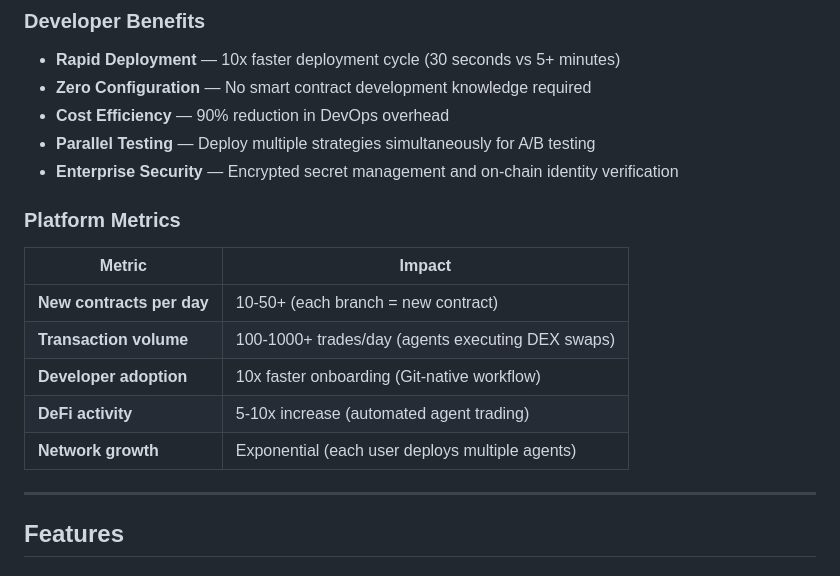
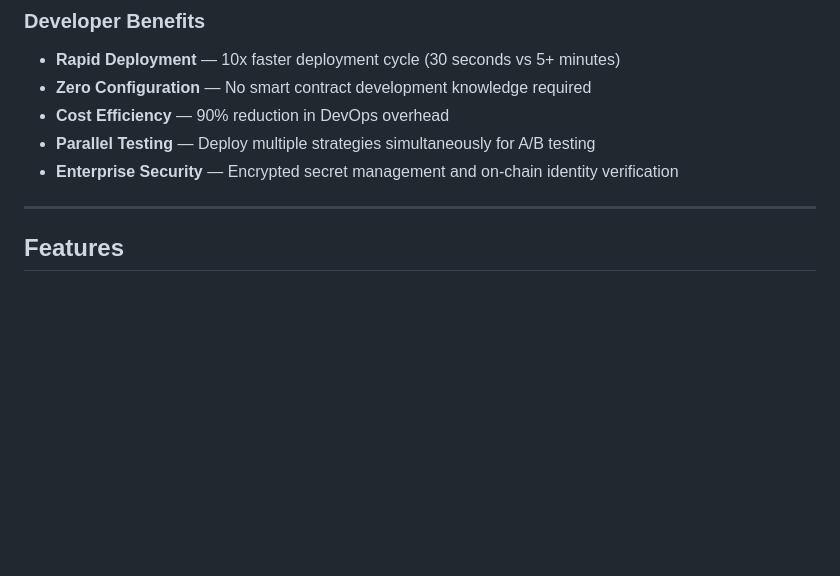
Before and after one commit to Mantle-Forge/mantle-forge-backend, a Markdown page: README.md, the part around the change. Drawn GitHub-style; blank space fills up the shorter version.

```diff
--- a/README.md
+++ b/README.md
@@ -52,16 +52,6 @@ Each Git push automatically triggers the deployment of a new smart contract on M
 - **Cost Efficiency** — 90% reduction in DevOps overhead
 - **Parallel Testing** — Deploy multiple strategies simultaneously for A/B testing
 - **Enterprise Security** — Encrypted secret management and on-chain identity verification
-
-### Platform Metrics
-
-| Metric | Impact |
-|--------|--------|
-| **New contracts per day** | 10-50+ (each branch = new contract) |
-| **Transaction volume** | 100-1000+ trades/day (agents executing DEX swaps) |
-| **Developer adoption** | 10x faster onboarding (Git-native workflow) |
-| **DeFi activity** | 5-10x increase (automated agent trading) |
-| **Network growth** | Exponential (each user deploys multiple agents) |
 
 ---
 
```
